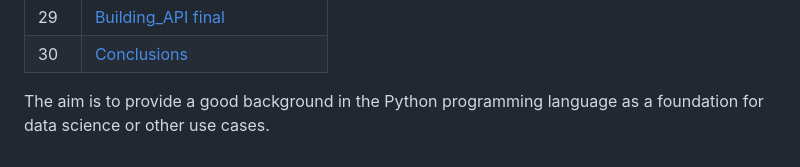
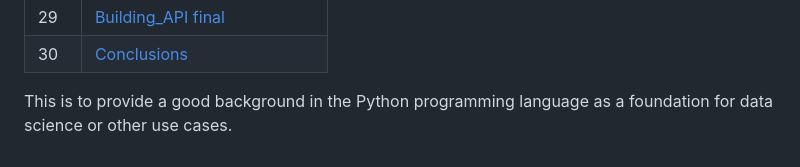
Before and after one commit to salizee/PythonPractice24, a Markdown page: README.md, the part around the change. Drawn GitHub-style.

```diff
--- a/README.md
+++ b/README.md
@@ -36,4 +36,4 @@ The breakdown of topics covered are as follows:
 |29| [Building_API final](https://github.com/lukmanaj/30DaysOfPython/blob/main/day_029_Building_API_final/day_029_building_api_final.md)|
 |30| [Conclusions](https://github.com/lukmanaj/30DaysOfPython/blob/main/day_030_Conclusions/conclusions.md)|
 
-The aim is to provide a good background in the Python programming language as a foundation for data science or other use cases.
+This is to provide a good background in the Python programming language as a foundation for data science or other use cases.
```
